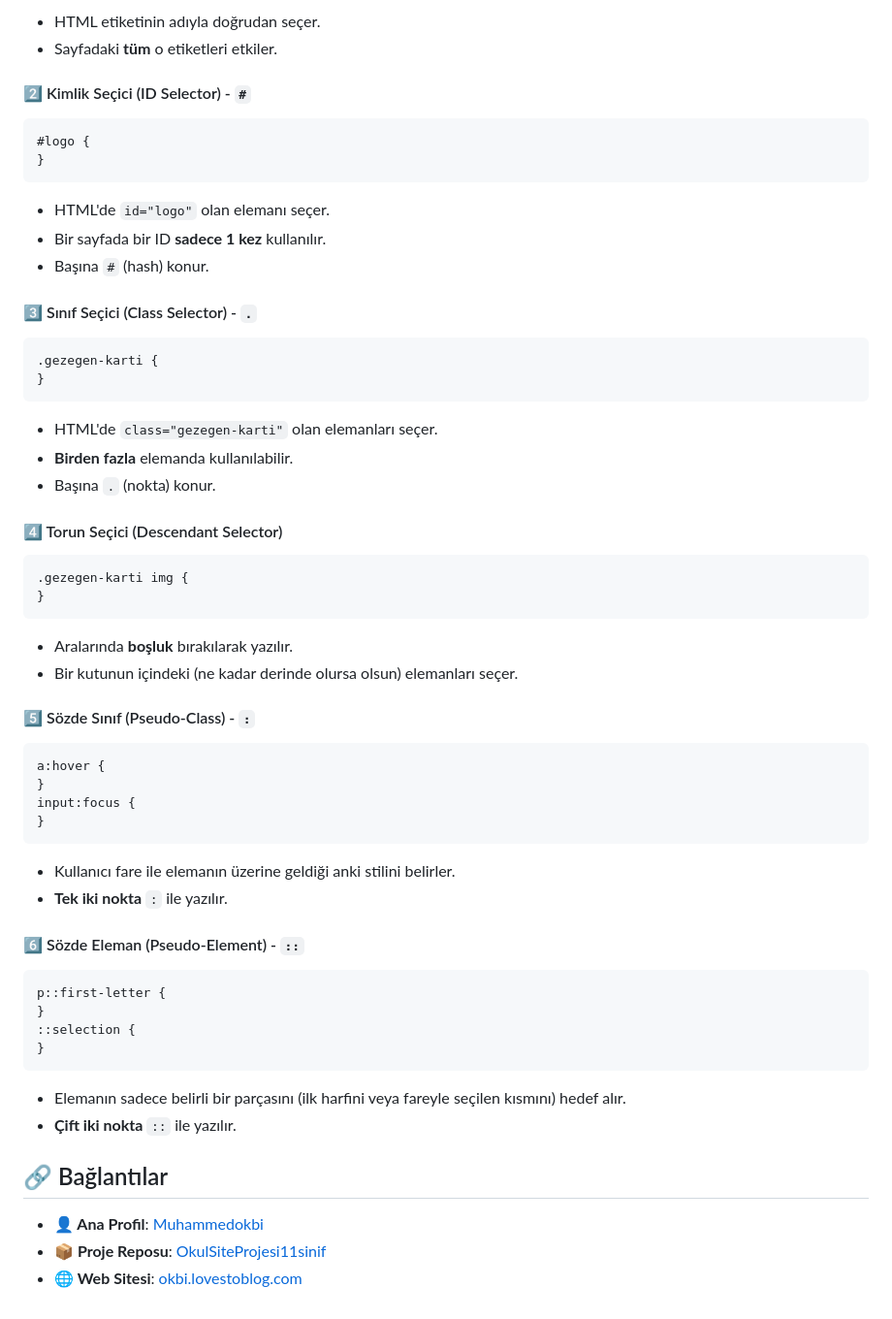
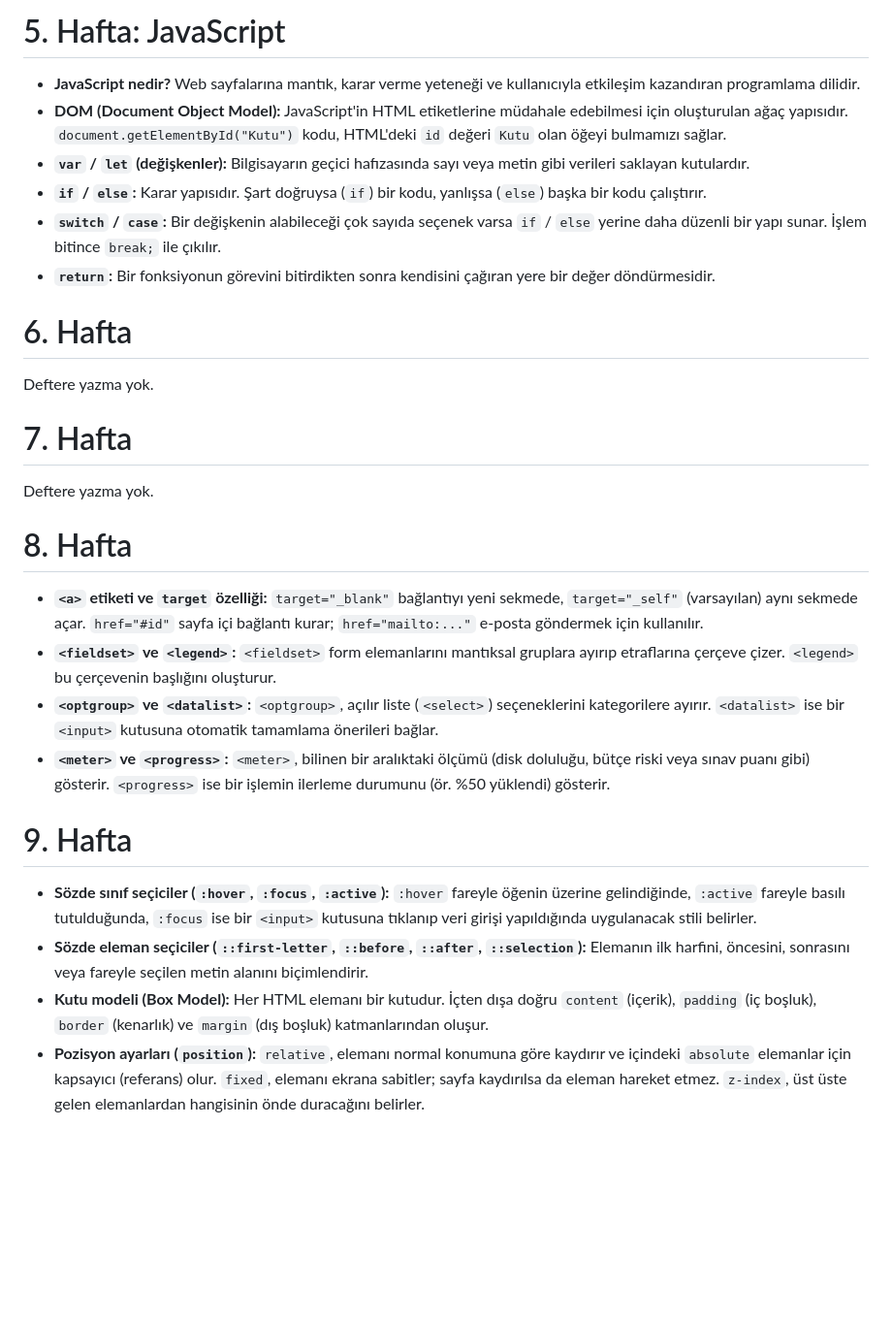
Before and after one commit to Muhammedokbi/OkulSiteProjesi11sinif, a Markdown page: README.md, the part around one of its changes. Shown at 97% size. Drawn GitHub-style; blank space fills up the shorter version.

````diff
--- a/README.md
+++ b/README.md
@@ -107,65 +114,31 @@ h1 {
 
-- HTML etiketinin adıyla doğrudan seçer.
-- Sayfadaki **tüm** o etiketleri etkiler.
+# 5. Hafta: JavaScript
 
-#### 2️⃣ Kimlik Seçici (ID Selector) - `#`
+- **JavaScript nedir?** Web sayfalarına mantık, karar verme yeteneği ve kullanıcıyla etkileşim kazandıran programlama dilidir.
+- **DOM (Document Object Model):** JavaScript'in HTML etiketlerine müdahale edebilmesi için oluşturulan ağaç yapısıdır. `document.getElementById("Kutu")` kodu, HTML'deki `id` değeri `Kutu` olan öğeyi bulmamızı sağlar.
+- **`var` / `let` (değişkenler):** Bilgisayarın geçici hafızasında sayı veya metin gibi verileri saklayan kutulardır.
+- **`if` / `else`:** Karar yapısıdır. Şart doğruysa (`if`) bir kodu, yanlışsa (`else`) başka bir kodu çalıştırır.
+- **`switch` / `case`:** Bir değişkenin alabileceği çok sayıda seçenek varsa `if` / `else` yerine daha düzenli bir yapı sunar. İşlem bitince `break;` ile çıkılır.
+- **`return`:** Bir fonksiyonun görevini bitirdikten sonra kendisini çağıran yere bir değer döndürmesidir.
 
-```css
-#logo {
-}
-```
+# 6. Hafta
 
-- HTML'de `id="logo"` olan elemanı seçer.
-- Bir sayfada bir ID **sadece 1 kez** kullanılır.
-- Başına `#` (hash) konur.
+Deftere yazma yok.
 
-#### 3️⃣ Sınıf Seçici (Class Selector) - `.`
+# 7. Hafta
 
-```css
-.gezegen-karti {
-}
-```
+Deftere yazma yok.
 
-- HTML'de `class="gezegen-karti"` olan elemanları seçer.
-- **Birden fazla** elemanda kullanılabilir.
-- Başına `.` (nokta) konur.
+# 8. Hafta
 
-#### 4️⃣ Torun Seçici (Descendant Selector)
+- **`<a>` etiketi ve `target` özelliği:** `target="_blank"` bağlantıyı yeni sekmede, `target="_self"` (varsayılan) aynı sekmede açar. `href="#id"` sayfa içi bağlantı kurar; `href="mailto:..."` e-posta göndermek için kullanılır.
+- **`<fieldset>` ve `<legend>`:** `<fieldset>` form elemanlarını mantıksal gruplara ayırıp etraflarına çerçeve çizer. `<legend>` bu çerçevenin başlığını oluşturur.
+- **`<optgroup>` ve `<datalist>`:** `<optgroup>`, açılır liste (`<select>`) seçeneklerini kategorilere ayırır. `<datalist>` ise bir `<input>` kutusuna otomatik tamamlama önerileri bağlar.
+- **`<meter>` ve `<progress>`:** `<meter>`, bilinen bir aralıktaki ölçümü (disk doluluğu, bütçe riski veya sınav puanı gibi) gösterir. `<progress>` ise bir işlemin ilerleme durumunu (ör. %50 yüklendi) gösterir.
 
-```css
-.gezegen-karti img {
-}
-```
+# 9. Hafta
 
-- Aralarında **boşluk** bırakılarak yazılır.
-- Bir kutunun içindeki (ne kadar derinde olursa olsun) elemanları seçer.
-
-#### 5️⃣ Sözde Sınıf (Pseudo-Class) - `:`
-
-```css
-a:hover {
-}
-input:focus {
-}
-```
-
-- Kullanıcı fare ile elemanın üzerine geldiği anki stilini belirler.
-- **Tek iki nokta** `:` ile yazılır.
-
-#### 6️⃣ Sözde Eleman (Pseudo-Element) - `::`
-
-```css
-p::first-letter {
-}
-::selection {
-}
-```
-
-- Elemanın sadece belirli bir parçasını (ilk harfini veya fareyle seçilen kısmını) hedef alır.
-- **Çift iki nokta** `::` ile yazılır.
-
-## 🔗 Bağlantılar
-
-- **👤 Ana Profil**: [Muhammedokbi](https://github.com/Muhammedokbi)
-- **📦 Proje Reposu**: [OkulSiteProjesi11sinif](https://github.com/Muhammedokbi/OkulSiteProjesi11sinif)
-- **🌐 Web Sitesi**: [okbi.lovestoblog.com](https://okbi.lovestoblog.com/)
+- **Sözde sınıf seçiciler (`:hover`, `:focus`, `:active`):** `:hover` fareyle öğenin üzerine gelindiğinde, `:active` fareyle basılı tutulduğunda, `:focus` ise bir `<input>` kutusuna tıklanıp veri girişi yapıldığında uygulanacak stili belirler.
+- **Sözde eleman seçiciler (`::first-letter`, `::before`, `::after`, `::selection`):** Elemanın ilk harfini, öncesini, sonrasını veya fareyle seçilen metin alanını biçimlendirir.
+- **Kutu modeli (Box Model):** Her HTML elemanı bir kutudur. İçten dışa doğru `content` (içerik), `padding` (iç boşluk), `border` (kenarlık) ve `margin` (dış boşluk) katmanlarından oluşur.
+- **Pozisyon ayarları (`position`):** `relative`, elemanı normal konumuna göre kaydırır ve içindeki `absolute` elemanlar için kapsayıcı (referans) olur. `fixed`, elemanı ekrana sabitler; sayfa kaydırılsa da eleman hareket etmez. `z-index`, üst üste gelen elemanlardan hangisinin önde duracağını belirler.
````
Also changed, not shown: other parts of README.md (+84 -77 lines).
